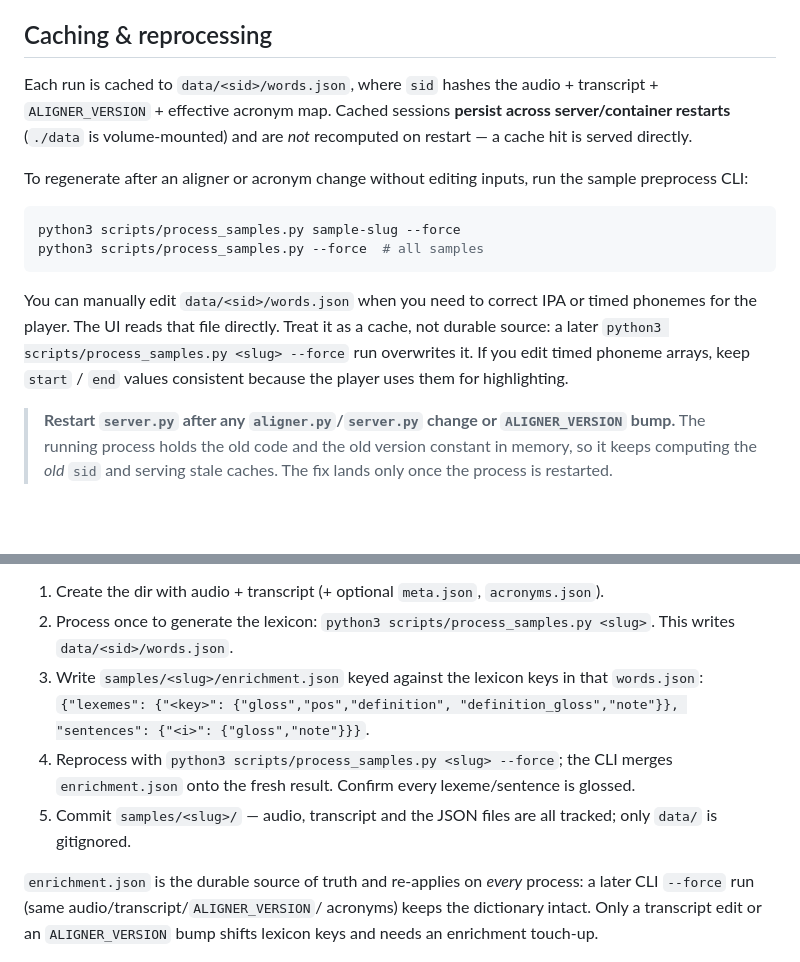
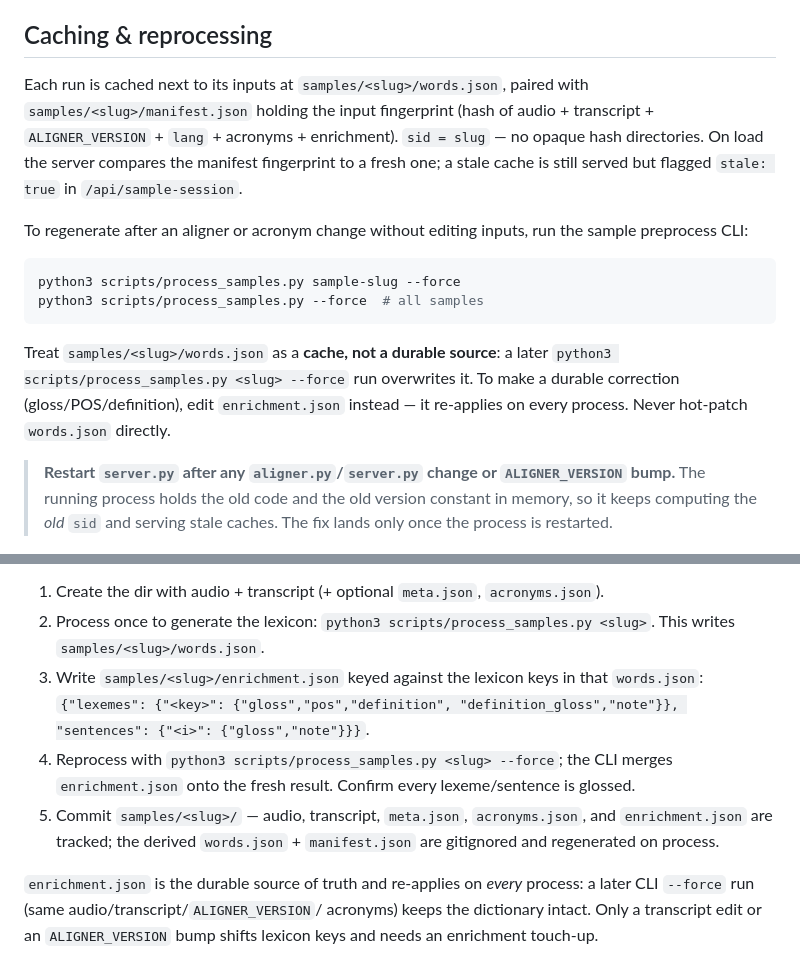
Before and after one commit to thuanpham582002/phonetic-atlas-ja, a Markdown page: README.md, 2 parts joined by grey strips. Drawn GitHub-style; blank space fills up the shorter version.

Commit message:
docs: add create-sample SKILL.md; fix stale data/ cache paths in README

````diff
--- a/README.md
+++ b/README.md
@@ -141,10 +141,12 @@ add it to the appropriate layer.
 
 ## Caching & reprocessing
 
-Each run is cached to `data/<sid>/words.json`, where `sid` hashes the audio +
-transcript + `ALIGNER_VERSION` + effective acronym map. Cached sessions
-**persist across server/container restarts** (`./data` is volume-mounted) and
-are *not* recomputed on restart — a cache hit is served directly.
+Each run is cached next to its inputs at `samples/<slug>/words.json`, paired
+with `samples/<slug>/manifest.json` holding the input fingerprint (hash of
+audio + transcript + `ALIGNER_VERSION` + `lang` + acronyms + enrichment).
+`sid = slug` — no opaque hash directories. On load the server compares the
+manifest fingerprint to a fresh one; a stale cache is still served but flagged
+`stale: true` in `/api/sample-session`.
 
 To regenerate after an aligner or acronym change without editing inputs, run
 the sample preprocess CLI:
@@ -154,11 +156,10 @@ python3 scripts/process_samples.py sample-slug --force
 python3 scripts/process_samples.py --force  # all samples
 ```
 
-You can manually edit `data/<sid>/words.json` when you need to correct IPA or
-timed phonemes for the player. The UI reads that file directly. Treat it as a
-cache, not durable source: a later `python3 scripts/process_samples.py <slug>
---force` run overwrites it. If you edit timed phoneme arrays, keep `start` /
-`end` values consistent because the player uses them for highlighting.
+Treat `samples/<slug>/words.json` as a **cache, not a durable source**: a later
+`python3 scripts/process_samples.py <slug> --force` run overwrites it. To make a
+durable correction (gloss/POS/definition), edit `enrichment.json` instead — it
+re-applies on every process. Never hot-patch `words.json` directly.
 
 > **Restart `server.py` after any `aligner.py`/`server.py` change or
 > `ALIGNER_VERSION` bump.** The running process holds the old code and the
@@ -191,15 +192,16 @@ aligner has run — so adding a sample is a two-pass flow:
    `acronyms.json`).
 2. Process once to generate the lexicon:
    `python3 scripts/process_samples.py <slug>`. This writes
-   `data/<sid>/words.json`.
+   `samples/<slug>/words.json`.
 3. Write `samples/<slug>/enrichment.json` keyed against the lexicon keys in
    that `words.json`: `{"lexemes": {"<key>": {"gloss","pos","definition",
    "definition_gloss","note"}}, "sentences": {"<i>": {"gloss","note"}}}`.
 4. Reprocess with `python3 scripts/process_samples.py <slug> --force`; the CLI
    merges `enrichment.json` onto the fresh result. Confirm every
    lexeme/sentence is glossed.
-5. Commit `samples/<slug>/` — audio, transcript and the JSON files are all
-   tracked; only `data/` is gitignored.
+5. Commit `samples/<slug>/` — audio, transcript, `meta.json`, `acronyms.json`,
+   and `enrichment.json` are tracked; the derived `words.json` + `manifest.json`
+   are gitignored and regenerated on process.
 
 `enrichment.json` is the durable source of truth and re-applies on *every*
 process: a later CLI `--force` run (same audio/transcript/`ALIGNER_VERSION`/
````
Also changed, not shown: SKILL.md (added, +122 -0 lines).
